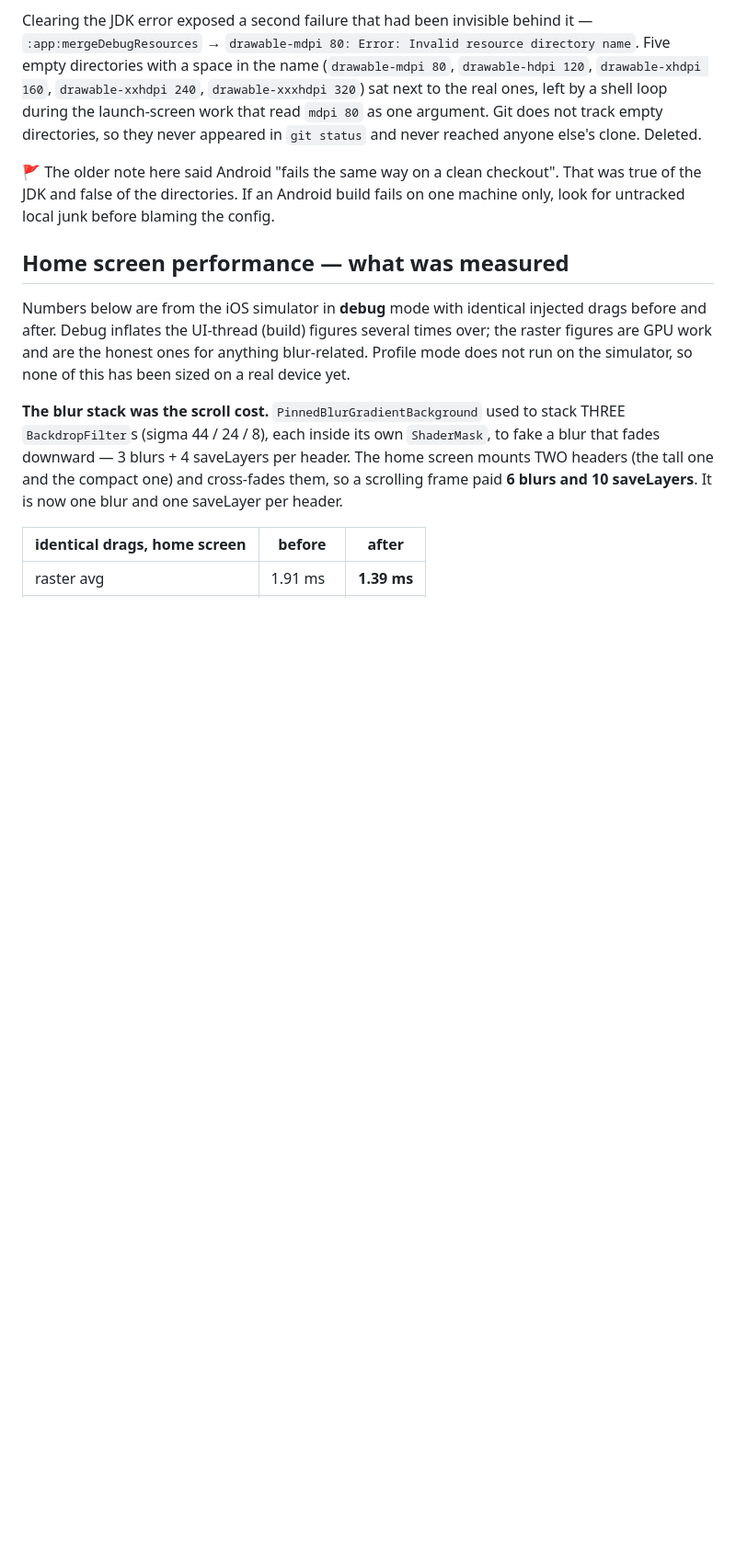
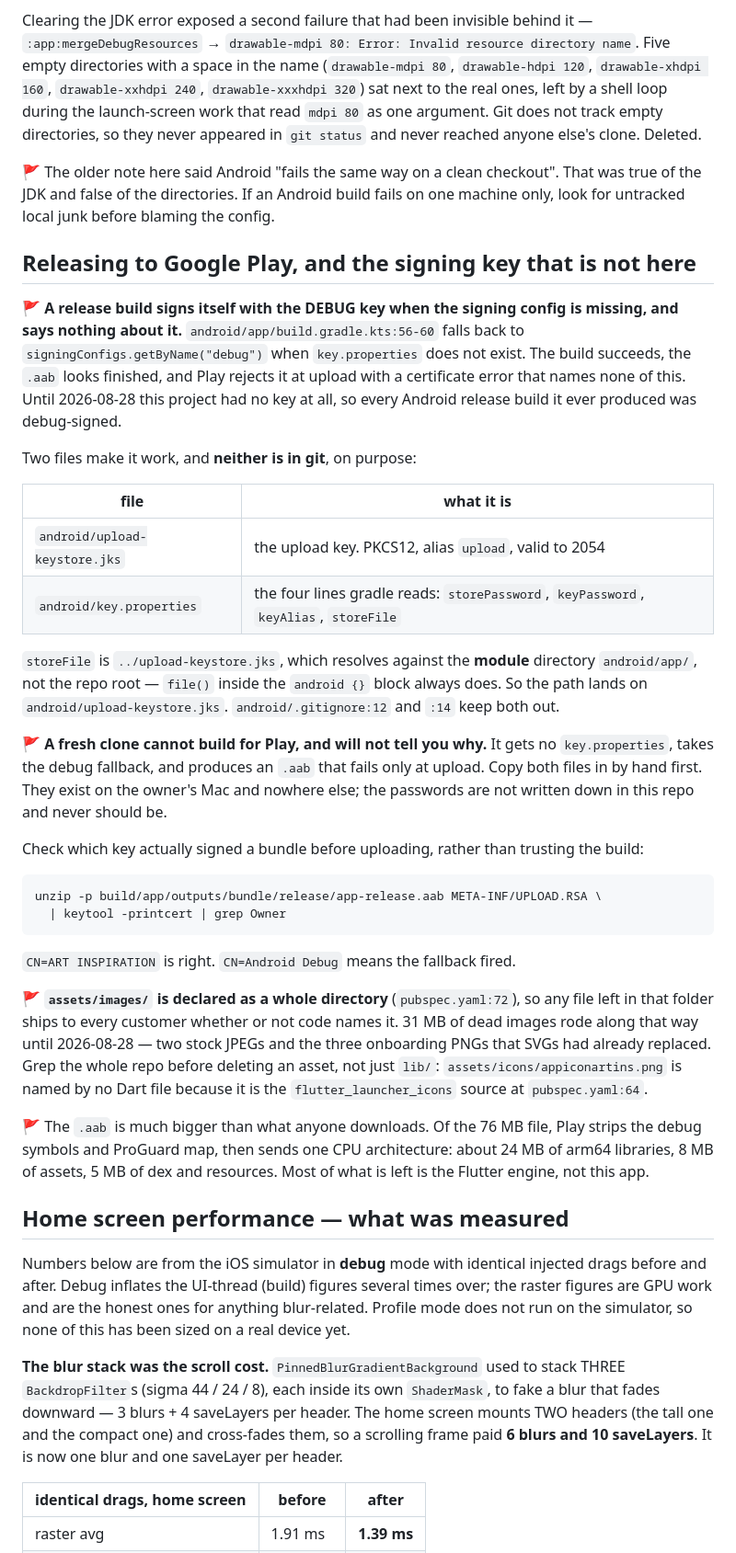
Before and after one commit to btar666/Art-Inspiration, a Markdown page: CLAUDE.md, the part around the change. Shown at 92% size. Drawn GitHub-style; blank space fills up the shorter version.

Commit message:
Write down why a fresh clone ships a debug-signed Android build
The Android signing setup is the one build trap this file did not carry, and
it is the quiet kind: android/app/build.gradle.kts:56-60 falls back to the
debug signing config when key.properties is absent, so the build succeeds, the
.aab looks finished, and only Play refuses it. Every Android release this
project produced before 2026-08-28 was debug-signed, because there was no key
at all.

Records where the two files live, that neither is in git by design, that
storeFile resolves against android/app/ rather than the repo root, and the
one-line check that reads the certificate out of a built bundle instead of
trusting it.

Also notes the asset trap found the same day: pubspec.yaml:72 declares
assets/images/ as a directory, so anything left in that folder ships. Grep the
whole repo before deleting one — appiconartins.png is named by no Dart file
because it is the launcher-icon source at pubspec.yaml:64.

Every line reference and the keytool command were run against the tree at this
commit.

Co-Authored-By: Claude Opus 5 <noreply@anthropic.com>

````diff
--- a/CLAUDE.md
+++ b/CLAUDE.md
@@ -167,6 +167,57 @@ argument. Git does not track empty directories, so they never appeared in
 That was true of the JDK and false of the directories. If an Android build
 fails on one machine only, look for untracked local junk before blaming the
 config.
+
+## Releasing to Google Play, and the signing key that is not here
+
+🚩 **A release build signs itself with the DEBUG key when the signing config
+is missing, and says nothing about it.** `android/app/build.gradle.kts:56-60`
+falls back to `signingConfigs.getByName("debug")` when `key.properties` does
+not exist. The build succeeds, the `.aab` looks finished, and Play rejects it
+at upload with a certificate error that names none of this. Until 2026-08-28
+this project had no key at all, so every Android release build it ever
+produced was debug-signed.
+
+Two files make it work, and **neither is in git**, on purpose:
+
+| file | what it is |
+|---|---|
+| `android/upload-keystore.jks` | the upload key. PKCS12, alias `upload`, valid to 2054 |
+| `android/key.properties` | the four lines gradle reads: `storePassword`, `keyPassword`, `keyAlias`, `storeFile` |
+
+`storeFile` is `../upload-keystore.jks`, which resolves against the **module**
+directory `android/app/`, not the repo root — `file()` inside the `android {}`
+block always does. So the path lands on `android/upload-keystore.jks`.
+`android/.gitignore:12` and `:14` keep both out.
+
+🚩 **A fresh clone cannot build for Play, and will not tell you why.** It gets
+no `key.properties`, takes the debug fallback, and produces an `.aab` that
+fails only at upload. Copy both files in by hand first. They exist on the
+owner's Mac and nowhere else; the passwords are not written down in this repo
+and never should be.
+
+Check which key actually signed a bundle before uploading, rather than
+trusting the build:
+
+```bash
+unzip -p build/app/outputs/bundle/release/app-release.aab META-INF/UPLOAD.RSA \
+  | keytool -printcert | grep Owner
+```
+
+`CN=ART INSPIRATION` is right. `CN=Android Debug` means the fallback fired.
+
+🚩 **`assets/images/` is declared as a whole directory** (`pubspec.yaml:72`),
+so any file left in that folder ships to every customer whether or not code
+names it. 31 MB of dead images rode along that way until 2026-08-28 — two
+stock JPEGs and the three onboarding PNGs that SVGs had already replaced.
+Grep the whole repo before deleting an asset, not just `lib/`:
+`assets/icons/appiconartins.png` is named by no Dart file because it is the
+`flutter_launcher_icons` source at `pubspec.yaml:64`.
+
+🚩 The `.aab` is much bigger than what anyone downloads. Of the 76 MB file,
+Play strips the debug symbols and ProGuard map, then sends one CPU
+architecture: about 24 MB of arm64 libraries, 8 MB of assets, 5 MB of dex and
+resources. Most of what is left is the Flutter engine, not this app.
 
 ## Home screen performance — what was measured
 
````
